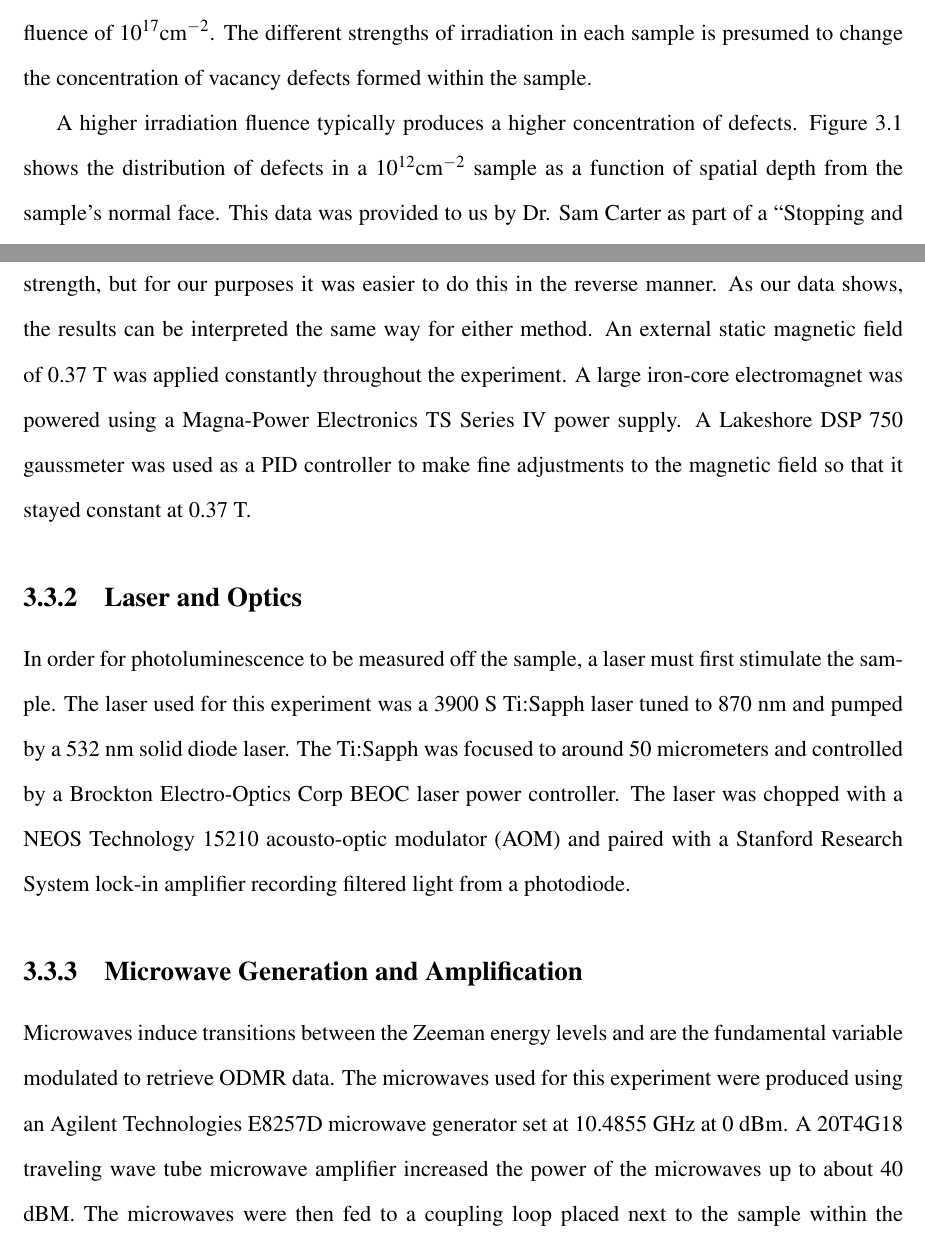
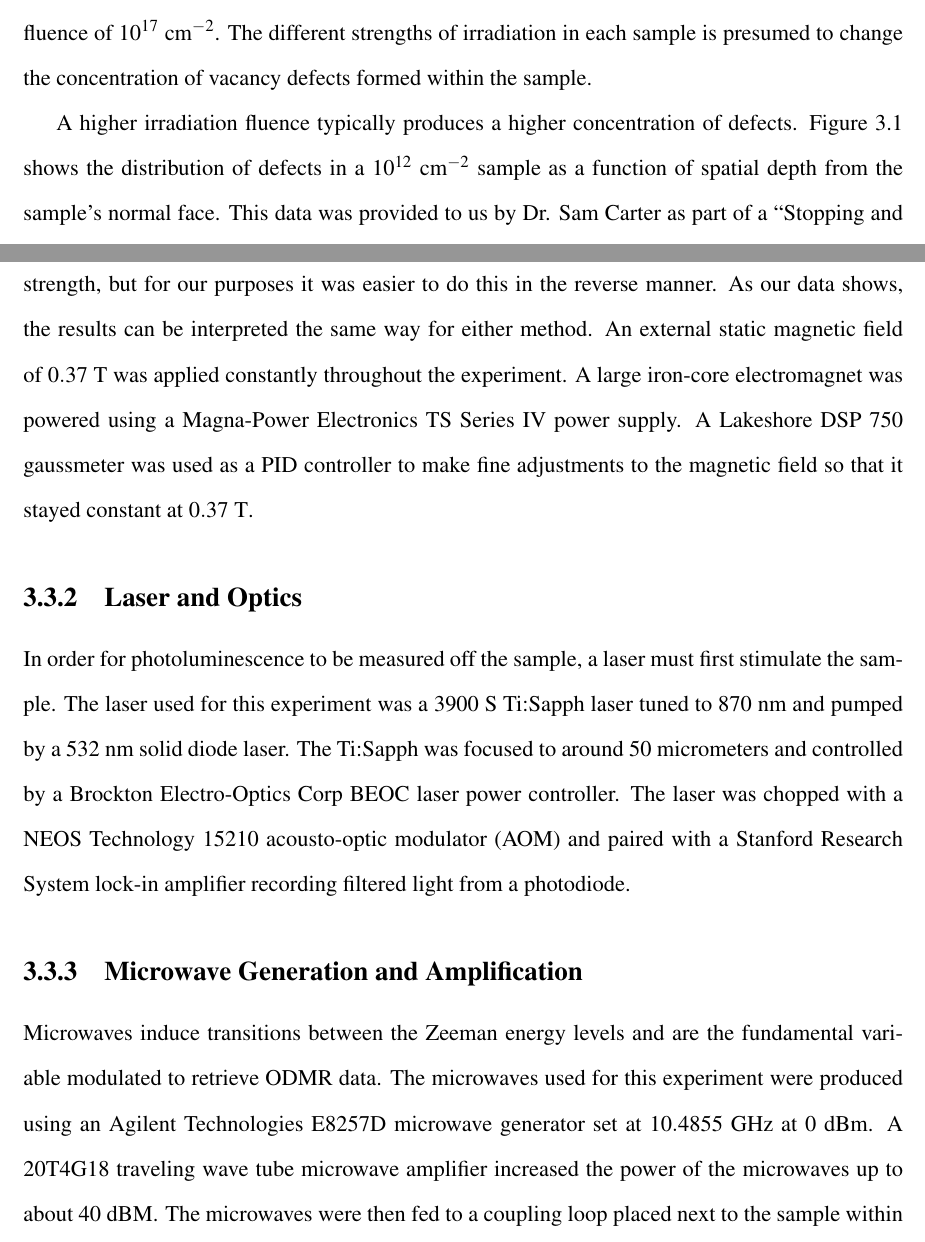
Before and after one commit to scottcrossen/SeniorThesis, a LaTeX thesis (ScottCrossen-SeniorThesis.tex): two parts of pages 27 and 30 of 40, joined at a grey line, cut so that both start at the same text. Compiled offline with pdfLaTeX.

Commit message:
changed some stuff up

```diff
--- a/ScottCrossen-SeniorThesis.tex
+++ b/ScottCrossen-SeniorThesis.tex
@@ -310,9 +310,9 @@ The work done for this thesis uses both computational and experimental component
 \subsection{Preparation of Silicon Carbide Samples\index{silicon carbide (4H SiC)}}
 \label{sec:SiCSamples}
 
-Three different samples of 4H-SiC\index{silicon carbide (4H SiC)} were provided to us by our collaborator Dr. Sam Carter of the Naval Research lab. Each sample was prepared with a different irradiation fluence to introduce silicon defects into the lattice. The first sample that we tested was irradiated with 2 MeV protons at a fluence of $10^{14} \text{cm}^{-2}$. The second sample was similarly irradiated with 2 MeV protons but at a fluence of $10^{13} \text{cm}^{-2}$. The final sample was an electron-irradiated sample produced with a fluence of $10^{17} \text{cm}^{-2}$. The different strengths of irradiation in each sample is presumed to change the concentration of vacancy defects formed within the sample.
+Three different samples of 4H-SiC\index{silicon carbide (4H SiC)} were provided to us by our collaborator Dr. Sam Carter of the Naval Research lab. Each sample was prepared with a different irradiation fluence to introduce silicon defects into the lattice. The first sample that we tested was irradiated with 2 MeV protons at a fluence of $10^{14}~\text{cm}^{-2}$. The second sample was similarly irradiated with 2 MeV protons but at a fluence of $10^{13}~\text{cm}^{-2}$. The final sample was an electron-irradiated sample produced with a fluence of $10^{17}~\text{cm}^{-2}$. The different strengths of irradiation in each sample is presumed to change the concentration of vacancy defects formed within the sample.
 
-A higher irradiation fluence typically produces a higher concentration of defects. Figure \ref{fig:SiCDepth} shows the distribution of defects in a $10^{12} \text{cm}^{-2}$ sample as a function of spatial depth from the sample's normal face. This data was provided to us by Dr. Sam Carter as part of a ``Stopping and Range of Ions in Matter" (SRIM) study to predict the stopping range for the protons inside this particular species of silicon carbide\index{silicon carbide (4H SiC)} material \cite{RefWorks:doc:5892964ee4b0499fa95c5108}. From the SRIM calculations, Dr. Carter predicted that the stopping distance of the ions would be at about 44 $\mu$m from the sample's surface. However, further photoluminescence studies showed the concentrations to be closer to about 32 $\mu$m rather than 44 $\mu$m. Finally, each sample was cut such that the c-axis of the lattice was eight degrees from the direction normal to the sample face.
+A higher irradiation fluence typically produces a higher concentration of defects. Figure \ref{fig:SiCDepth} shows the distribution of defects in a $10^{12}~\text{cm}^{-2}$ sample as a function of spatial depth from the sample's normal face. This data was provided to us by Dr. Sam Carter as part of a ``Stopping and Range of Ions in Matter" (SRIM) study to predict the stopping range for the protons inside this particular species of silicon carbide\index{silicon carbide (4H SiC)} material \cite{RefWorks:doc:5892964ee4b0499fa95c5108}. From the SRIM calculations, Dr. Carter predicted that the stopping distance of the ions would be at about 44 $\mu$m from the sample's surface. However, further photoluminescence studies showed the concentrations to be closer to about 32 $\mu$m rather than 44 $\mu$m. Finally, each sample was cut such that the c-axis of the lattice was eight degrees from the direction normal to the sample face.
 
 \begin{figure}
     \centerline{\includegraphics{srim_fig}}
@@ -351,13 +351,13 @@ All samples studied were held at constant temperature and magnetic field. A nonm
 
-Most ESR\index{Electron Spin Resonance (ESR)}\index{Electron Paramagnetic Resonance (EPR)}\index{Electron Spin Resonance (ESR)}\index{Electron Paramagnetic Resonance (EPR)}-type experiments hold microwave frequency constant and sweep magnetic field strength, but for our purposes it was easier to do this in the reverse manner. As our data shows, the results can be interpreted the same way for either method. An external static magnetic field of 0.37 T was applied constantly throughout the experiment. A large iron-core electromagnet was powered using a Magna-Power Electronics TS Series IV power supply. A Lakeshore DSP 750 gaussmeter was used as a PID controller to make fine adjustments to the magnetic field so that it stayed constant at 0.37 T.
+Most ESR\index{Electron Spin Resonance (ESR)}\index{Electron Paramagnetic Resonance (EPR)}\index{Electron Spin Resonance (ESR)}\index{Electron Paramagnetic Resonance (EPR)}-type experiments hold microwave frequency constant and sweep magnetic field strength, but for our purposes it was easier to do this in the reverse manner. As our data shows, the results can be interpreted the same way for either method. An external static magnetic field of $0.37~\text{T}$ was applied constantly throughout the experiment. A large iron-core electromagnet was powered using a Magna-Power Electronics TS Series IV power supply. A Lakeshore DSP 750 gaussmeter was used as a PID controller to make fine adjustments to the magnetic field so that it stayed constant at $0.37~\text{T}$.
 
 \subsection{Laser and Optics}
 
-In order for photoluminescence to be measured off the sample, a laser must first stimulate the sample. The laser used for this experiment was a 3900 S Ti:Sapph laser tuned to 870 nm and pumped by a 532 nm solid diode laser. The Ti:Sapph was focused to around 50 micrometers and controlled by a Brockton Electro-Optics Corp BEOC laser power controller. The laser was chopped with a NEOS Technology 15210 acousto-optic modulator (AOM) and paired with a Stanford Research System lock-in amplifier recording filtered light from a photodiode.
+In order for photoluminescence to be measured off the sample, a laser must first stimulate the sample. The laser used for this experiment was a 3900 S Ti:Sapph laser tuned to 870 nm and pumped by a $532~\text{nm}$ solid diode laser. The Ti:Sapph was focused to around 50 micrometers and controlled by a Brockton Electro-Optics Corp BEOC laser power controller. The laser was chopped with a NEOS Technology 15210 acousto-optic modulator (AOM) and paired with a Stanford Research System lock-in amplifier recording filtered light from a photodiode.
 
 \subsection{Microwave Generation and Amplification}
 
-Microwaves induce transitions between the Zeeman energy levels and are the fundamental variable modulated to retrieve ODMR\index{Optically Detected Magnetic Resonance (ODMR)} data. The microwaves used for this experiment were produced using an Agilent Technologies E8257D microwave generator set at 10.4855 GHz at 0 dBm. A 20T4G18 traveling wave tube microwave amplifier increased the power of the microwaves up to about 40 dBM. The microwaves were then fed to a coupling loop placed next to the sample within the cryostat.
+Microwaves induce transitions between the Zeeman energy levels and are the fundamental variable modulated to retrieve ODMR\index{Optically Detected Magnetic Resonance (ODMR)} data. The microwaves used for this experiment were produced using an Agilent Technologies E8257D microwave generator set at $10.4855~\text{GHz}$ at $0~\text{dBm}$. A 20T4G18 traveling wave tube microwave amplifier increased the power of the microwaves up to about $40~\text{dBM}$. The microwaves were then fed to a coupling loop placed next to the sample within the cryostat.
 
 \subsection{Software Controller Interfaces and Data Recording}
 
```
Also changed, not shown: ScottCrossen-SeniorThesis.pdf, ScottCrossen-SeniorThesis.tex (10 more changed lines).
